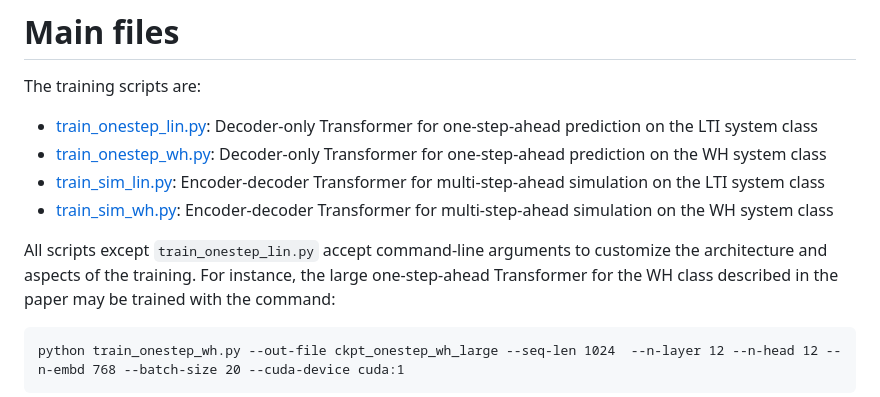
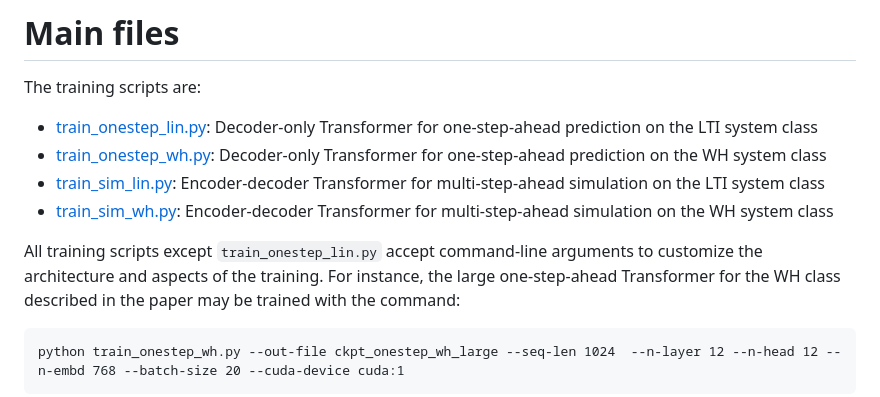
Before and after one commit to forgi86/sysid-transformers, a Markdown page: README.md, the part around the change. GitHub-like rendering.

````diff
--- a/README.md
+++ b/README.md
@@ -32,7 +32,7 @@ The training scripts are:
 * [train_sim_lin.py](train_sim_lin.py): Encoder-decoder Transformer for multi-step-ahead simulation on the LTI system class
 * [train_sim_wh.py](train_sim_wh.py): Encoder-decoder Transformer for multi-step-ahead simulation on the WH system class
 
-All scripts except ``train_onestep_lin.py`` accept command-line arguments to customize the architecture and aspects of the training.
+All training scripts except ``train_onestep_lin.py`` accept command-line arguments to customize the architecture and aspects of the training.
 For instance, the large one-step-ahead Transformer for the WH class described in the paper may be trained with the command:
 
 ```
````
